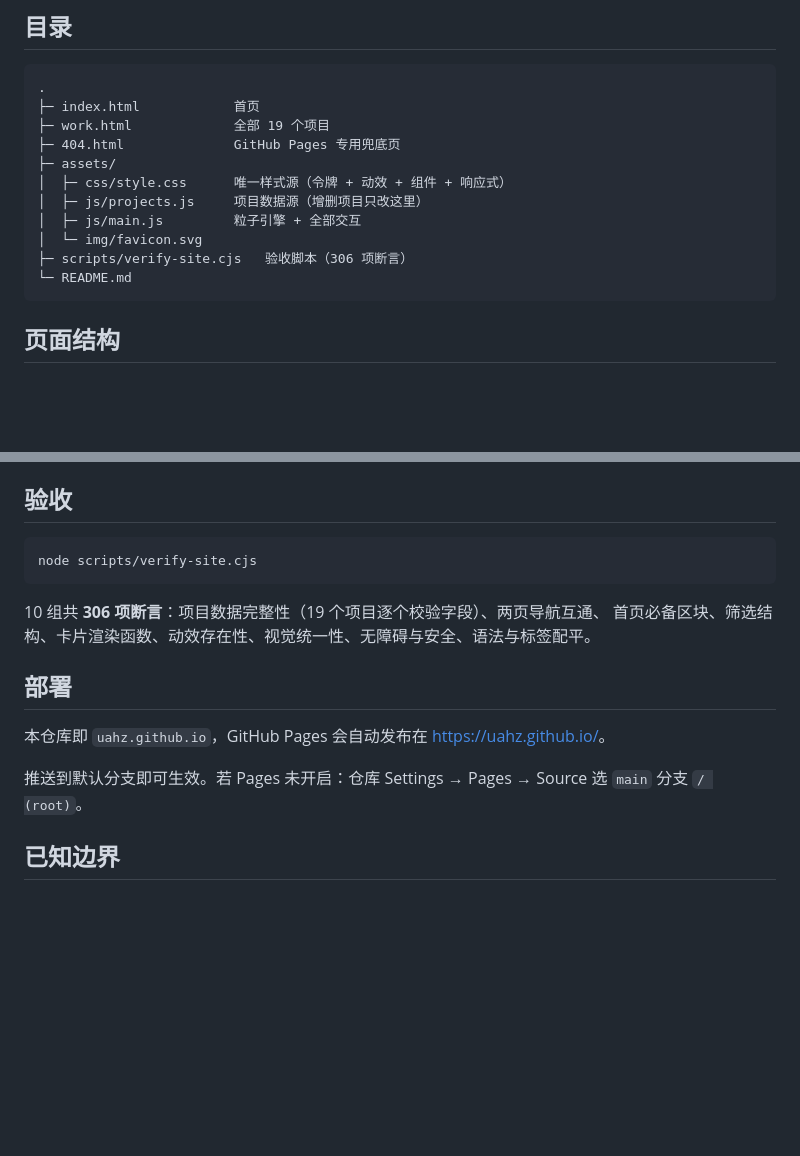
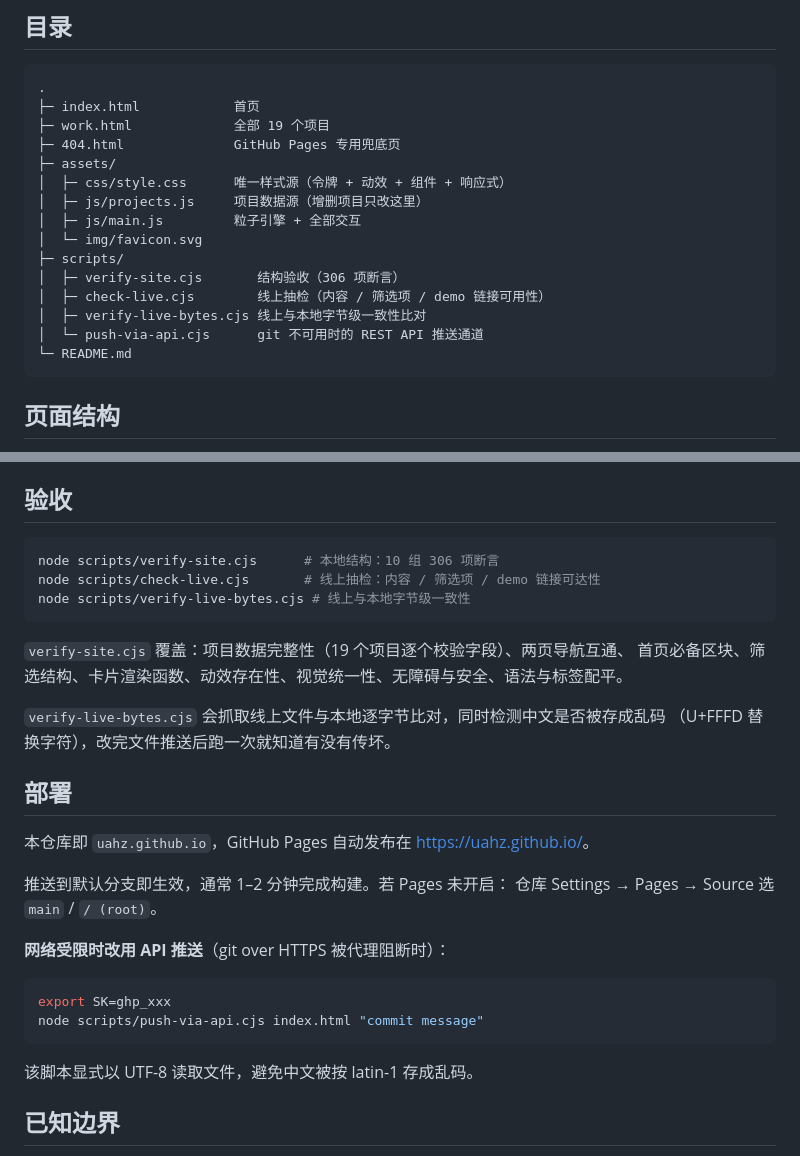
Before and after one commit to uahz/uahz.github.io, a Markdown page: README.md, 2 parts joined by grey strips. GitHub-like rendering; blank space fills up the shorter version.

Commit message:
docs: 补充线上验收脚本与 API 推送通道说明

````diff
--- a/README.md
+++ b/README.md
@@ -18,7 +18,11 @@
 │  ├─ js/projects.js     项目数据源（增删项目只改这里）
 │  ├─ js/main.js         粒子引擎 + 全部交互
 │  └─ img/favicon.svg
-├─ scripts/verify-site.cjs   验收脚本（306 项断言）
+├─ scripts/
+│  ├─ verify-site.cjs       结构验收（306 项断言）
+│  ├─ check-live.cjs        线上抽检（内容 / 筛选项 / demo 链接可用性）
+│  ├─ verify-live-bytes.cjs 线上与本地字节级一致性比对
+│  └─ push-via-api.cjs      git 不可用时的 REST API 推送通道
 └─ README.md
 ```
 
@@ -86,18 +90,32 @@ python -m http.server 8900
 ## 验收
 
 ```bash
-node scripts/verify-site.cjs
+node scripts/verify-site.cjs      # 本地结构：10 组 306 项断言
+node scripts/check-live.cjs       # 线上抽检：内容 / 筛选项 / demo 链接可达性
+node scripts/verify-live-bytes.cjs # 线上与本地字节级一致性
 ```
 
-10 组共 **306 项断言**：项目数据完整性（19 个项目逐个校验字段）、两页导航互通、
+`verify-site.cjs` 覆盖：项目数据完整性（19 个项目逐个校验字段）、两页导航互通、
 首页必备区块、筛选结构、卡片渲染函数、动效存在性、视觉统一性、无障碍与安全、语法与标签配平。
+
+`verify-live-bytes.cjs` 会抓取线上文件与本地逐字节比对，同时检测中文是否被存成乱码
+（U+FFFD 替换字符），改完文件推送后跑一次就知道有没有传坏。
 
 ## 部署
 
-本仓库即 `uahz.github.io`，GitHub Pages 会自动发布在 <https://uahz.github.io/>。
+本仓库即 `uahz.github.io`，GitHub Pages 自动发布在 <https://uahz.github.io/>。
 
-推送到默认分支即可生效。若 Pages 未开启：仓库 Settings → Pages → Source 选
-`main` 分支 `/ (root)`。
+推送到默认分支即生效，通常 1–2 分钟完成构建。若 Pages 未开启：
+仓库 Settings → Pages → Source 选 `main` / `/ (root)`。
+
+**网络受限时改用 API 推送**（git over HTTPS 被代理阻断时）：
+
+```bash
+export SK=ghp_xxx
+node scripts/push-via-api.cjs index.html "commit message"
+```
+
+该脚本显式以 UTF-8 读取文件，避免中文被按 latin-1 存成乱码。
 
 ## 已知边界
 
````
